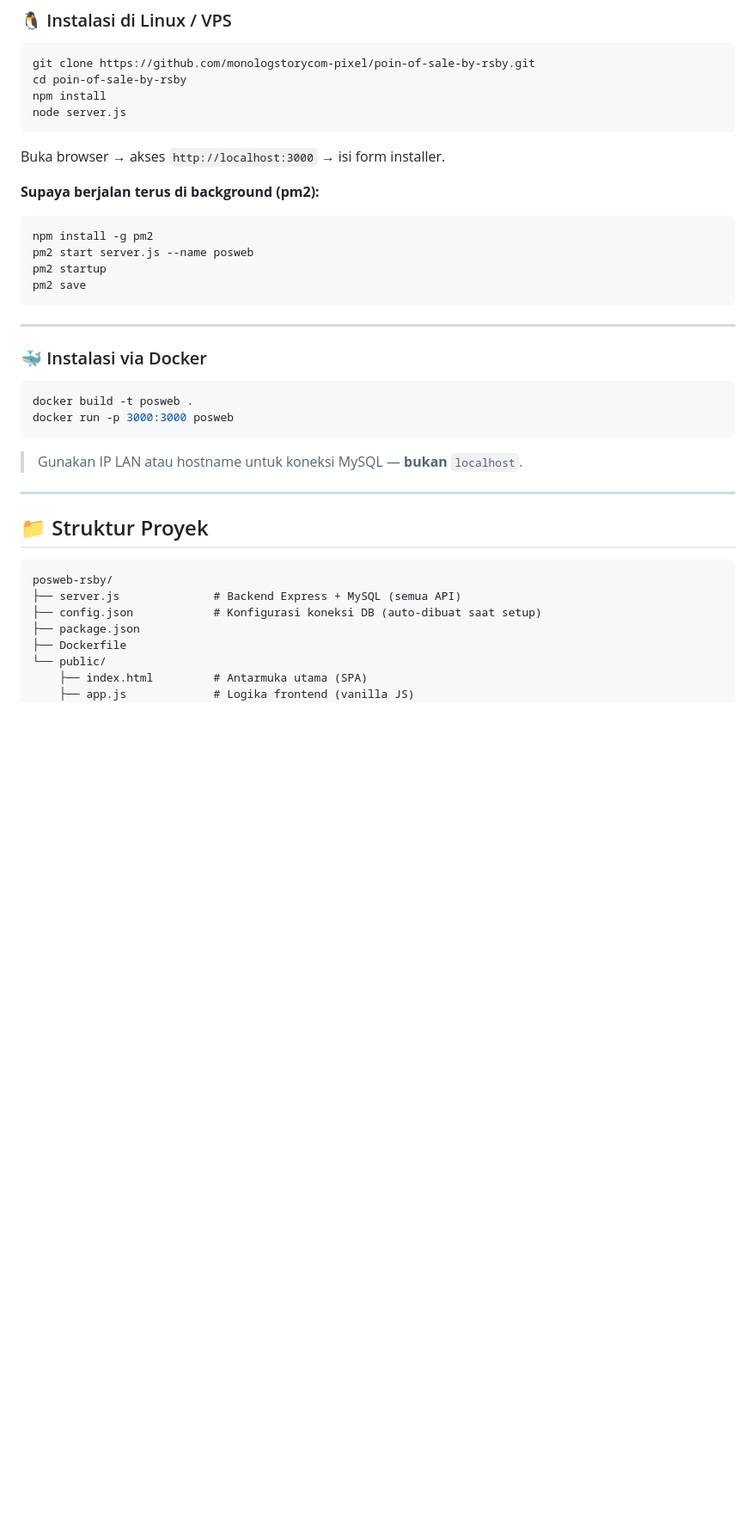
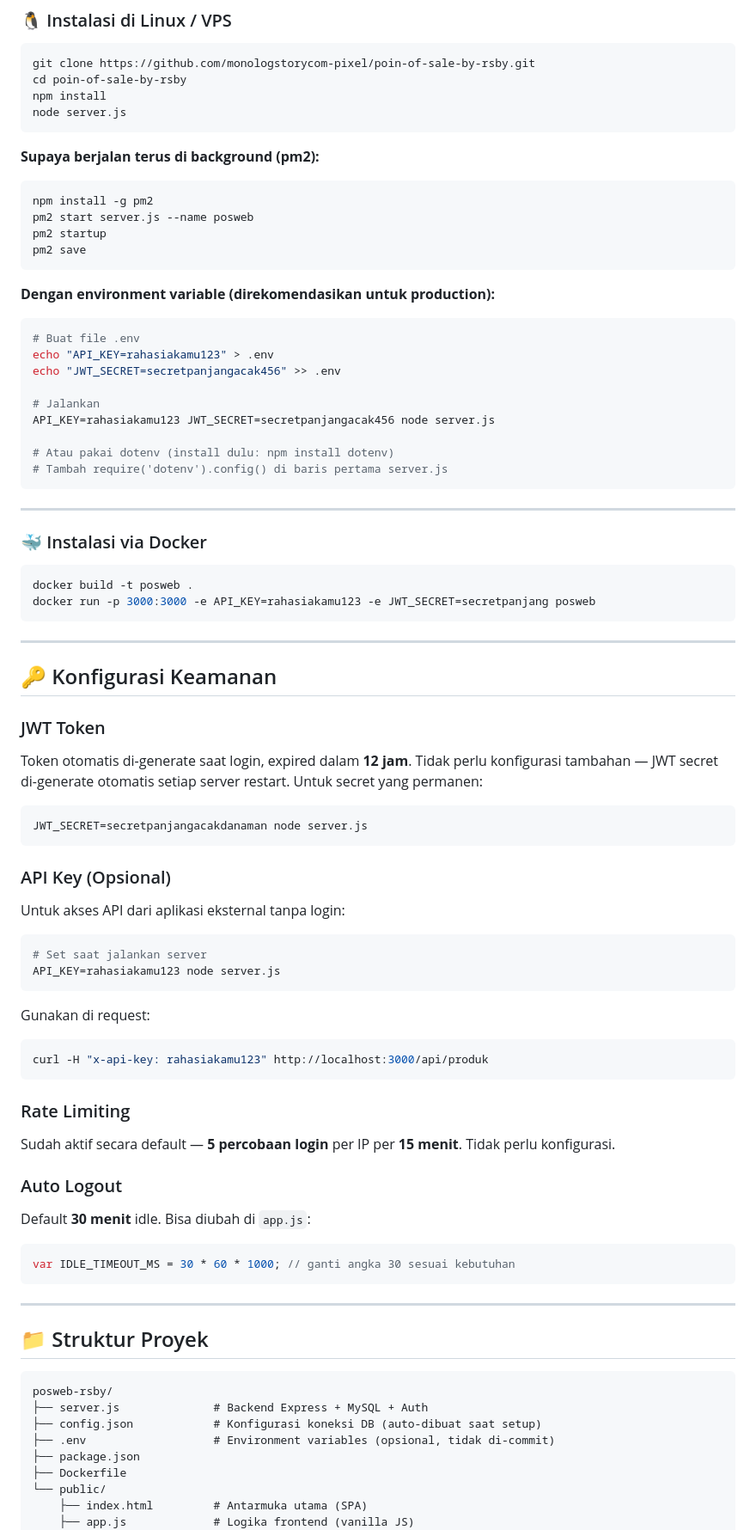
Before and after one commit to monologstorycom-pixel/poin-of-sale-by-rsby, a Markdown page: README.md, the part around one of its changes. Shown at 86% size. GitHub-like rendering; blank space fills up the shorter version.

````diff
--- a/README.md
+++ b/README.md
@@ -203,7 +208,6 @@ cd poin-of-sale-by-rsby
 npm install
 node server.js
 ```
-Buka browser → akses `http://localhost:3000` → isi form installer.
 
 **Supaya berjalan terus di background (pm2):**
 ```bash
@@ -213,15 +217,58 @@ pm2 startup
 pm2 save
 ```
 
+**Dengan environment variable (direkomendasikan untuk production):**
+```bash
+# Buat file .env
+echo "API_KEY=rahasiakamu123" > .env
+echo "JWT_SECRET=secretpanjangacak456" >> .env
+
+# Jalankan
+API_KEY=rahasiakamu123 JWT_SECRET=secretpanjangacak456 node server.js
+
+# Atau pakai dotenv (install dulu: npm install dotenv)
+# Tambah require('dotenv').config() di baris pertama server.js
+```
+
 ---
 
 ### 🐳 Instalasi via Docker
 
 ```bash
 docker build -t posweb .
-docker run -p 3000:3000 posweb
+docker run -p 3000:3000 -e API_KEY=rahasiakamu123 -e JWT_SECRET=secretpanjang posweb
 ```
-> Gunakan IP LAN atau hostname untuk koneksi MySQL — **bukan** `localhost`.
+
+---
+
+## 🔑 Konfigurasi Keamanan
+
+### JWT Token
+Token otomatis di-generate saat login, expired dalam **12 jam**. Tidak perlu konfigurasi tambahan — JWT secret di-generate otomatis setiap server restart. Untuk secret yang permanen:
+```bash
+JWT_SECRET=secretpanjangacakdanaman node server.js
+```
+
+### API Key (Opsional)
+Untuk akses API dari aplikasi eksternal tanpa login:
+```bash
+# Set saat jalankan server
+API_KEY=rahasiakamu123 node server.js
+```
+
+Gunakan di request:
+```bash
+curl -H "x-api-key: rahasiakamu123" http://localhost:3000/api/produk
+```
+
+### Rate Limiting
+Sudah aktif secara default — **5 percobaan login** per IP per **15 menit**. Tidak perlu konfigurasi.
+
+### Auto Logout
+Default **30 menit** idle. Bisa diubah di `app.js`:
+```js
+var IDLE_TIMEOUT_MS = 30 * 60 * 1000; // ganti angka 30 sesuai kebutuhan
+```
 
 ---
 
@@ -229,8 +276,9 @@ docker run -p 3000:3000 posweb
 
 ```
 posweb-rsby/
-├── server.js              # Backend Express + MySQL (semua API)
+├── server.js              # Backend Express + MySQL + Auth
 ├── config.json            # Konfigurasi koneksi DB (auto-dibuat saat setup)
+├── .env                   # Environment variables (opsional, tidak di-commit)
 ├── package.json
 ├── Dockerfile
 └── public/
````
Also changed, not shown: other parts of README.md (+39 -26 lines).
